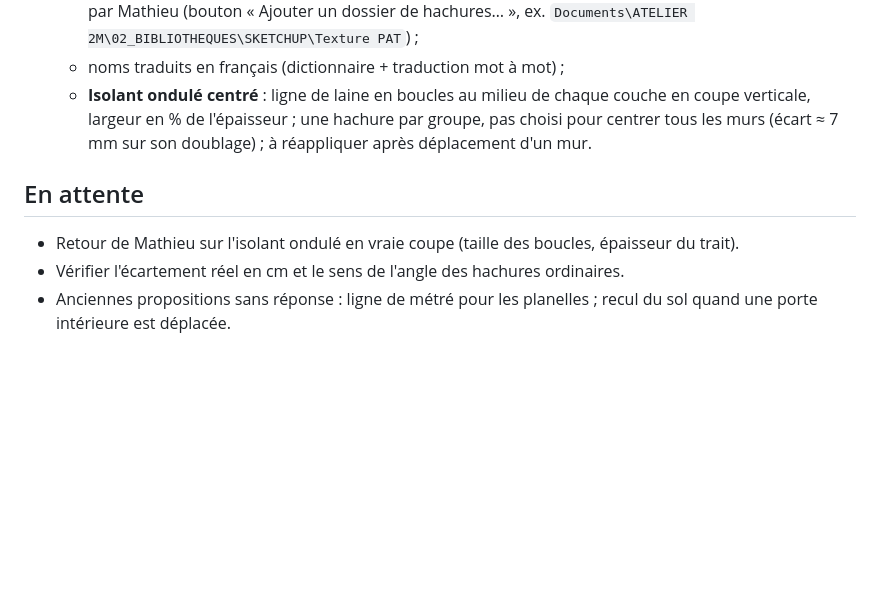
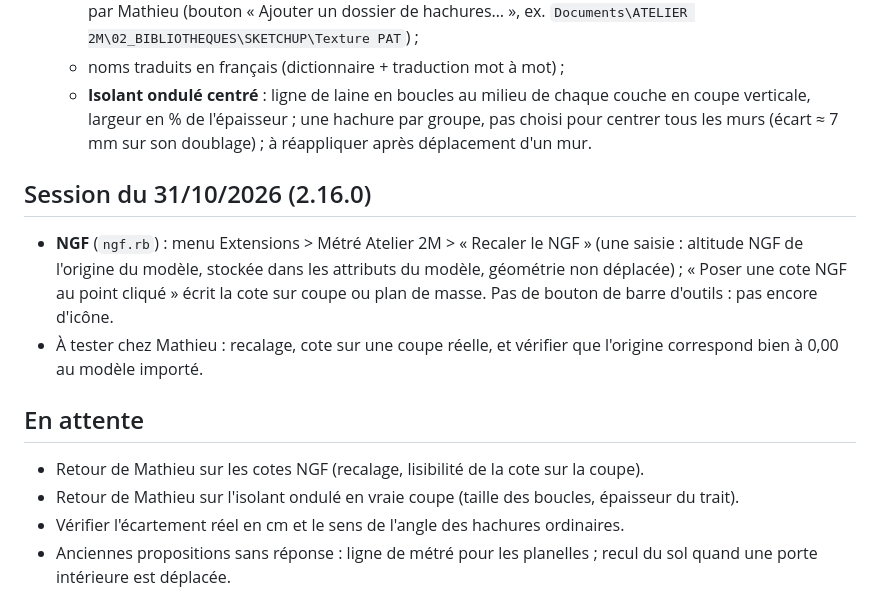
Before and after one commit to Matmor19/metre-atelier2m, a Markdown page: sketchup/REPRISE.md, the part around one of its changes. GitHub-like rendering; blank space fills up the shorter version.

Commit message:
REPRISE : version 2.16.0, cotes NGF
Co-Authored-By: Claude Haiku 5.5 <noreply@anthropic.com>

```diff
--- a/sketchup/REPRISE.md
+++ b/sketchup/REPRISE.md
@@ -31,7 +31,12 @@
   - noms traduits en français (dictionnaire + traduction mot à mot) ;
   - **Isolant ondulé centré** : ligne de laine en boucles au milieu de chaque couche en coupe verticale, largeur en % de l'épaisseur ; une hachure par groupe, pas choisi pour centrer tous les murs (écart ≈ 7 mm sur son doublage) ; à réappliquer après déplacement d'un mur.
 
+## Session du 31/10/2026 (2.16.0)
+- **NGF** (`ngf.rb`) : menu Extensions > Métré Atelier 2M > « Recaler le NGF » (une saisie : altitude NGF de l'origine du modèle, stockée dans les attributs du modèle, géométrie non déplacée) ; « Poser une cote NGF au point cliqué » écrit la cote sur coupe ou plan de masse. Pas de bouton de barre d'outils : pas encore d'icône.
+- À tester chez Mathieu : recalage, cote sur une coupe réelle, et vérifier que l'origine correspond bien à 0,00 au modèle importé.
+
 ## En attente
+- Retour de Mathieu sur les cotes NGF (recalage, lisibilité de la cote sur la coupe).
 - Retour de Mathieu sur l'isolant ondulé en vraie coupe (taille des boucles, épaisseur du trait).
 - Vérifier l'écartement réel en cm et le sens de l'angle des hachures ordinaires.
 - Anciennes propositions sans réponse : ligne de métré pour les planelles ; recul du sol quand une porte intérieure est déplacée.
```
Also changed, not shown: other parts of sketchup/REPRISE.md (+1 -1 lines).
